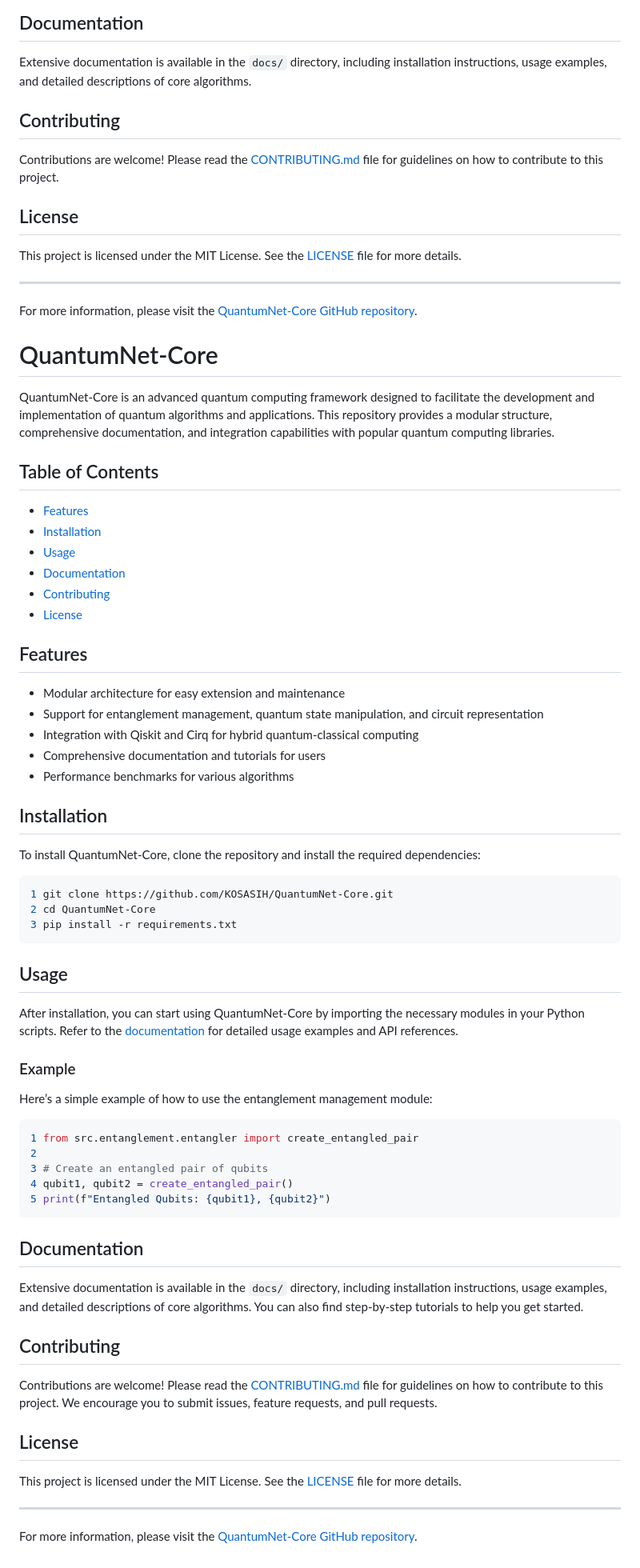
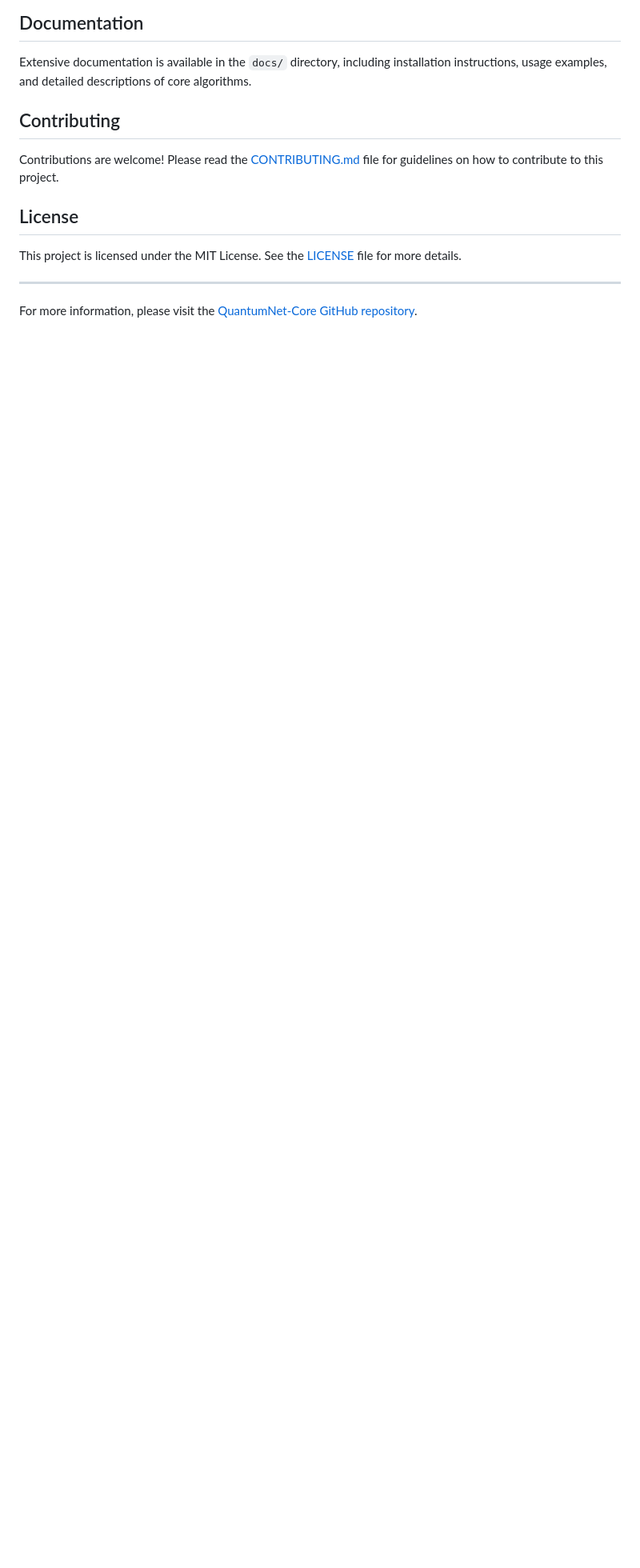
Before and after one commit to KOSASIH/QuantumNet-Core, a Markdown page: README.md, the part around the change. Shown at 80% size. Drawn GitHub-style; blank space fills up the shorter version.

````diff
--- a/README.md
+++ b/README.md
@@ -66,67 +66,4 @@ This project is licensed under the MIT License. See the [LICENSE](LICENSE) file
 
 ---
 
-For more information, please visit the [QuantumNet-Core GitHub repository](https://github.com/yourusername/QuantumNet-Core).
-
-# QuantumNet-Core
-
-QuantumNet-Core is an advanced quantum computing framework designed to facilitate the development and implementation of quantum algorithms and applications. This repository provides a modular structure, comprehensive documentation, and integration capabilities with popular quantum computing libraries.
-
-## Table of Contents
-
-- [Features](#features)
-- [Installation](#installation)
-- [Usage](#usage)
-- [Documentation](#documentation)
-- [Contributing](#contributing)
-- [License](#license)
-
-## Features
-
-- Modular architecture for easy extension and maintenance
-- Support for entanglement management, quantum state manipulation, and circuit representation
-- Integration with Qiskit and Cirq for hybrid quantum-classical computing
-- Comprehensive documentation and tutorials for users
-- Performance benchmarks for various algorithms
-
-## Installation
-
-To install QuantumNet-Core, clone the repository and install the required dependencies:
-
-```bash
-1 git clone https://github.com/KOSASIH/QuantumNet-Core.git
-2 cd QuantumNet-Core
-3 pip install -r requirements.txt
-```
-
-## Usage
-
-After installation, you can start using QuantumNet-Core by importing the necessary modules in your Python scripts. Refer to the [documentation](docs/index.md) for detailed usage examples and API references.
-
-### Example
-
-Here’s a simple example of how to use the entanglement management module:
-
-```python
-1 from src.entanglement.entangler import create_entangled_pair
-2
-3 # Create an entangled pair of qubits
-4 qubit1, qubit2 = create_entangled_pair()
-5 print(f"Entangled Qubits: {qubit1}, {qubit2}")
-```
-
-## Documentation
-
-Extensive documentation is available in the `docs/` directory, including installation instructions, usage examples, and detailed descriptions of core algorithms. You can also find step-by-step tutorials to help you get started.
-
-## Contributing
-
-Contributions are welcome! Please read the [CONTRIBUTING.md](CONTRIBUTING.md) file for guidelines on how to contribute to this project. We encourage you to submit issues, feature requests, and pull requests.
-
-## License
-
-This project is licensed under the MIT License. See the [LICENSE](LICENSE) file for more details.
-
----
-
 For more information, please visit the [QuantumNet-Core GitHub repository](https://github.com/KOSASIH/QuantumNet-Core).
````
